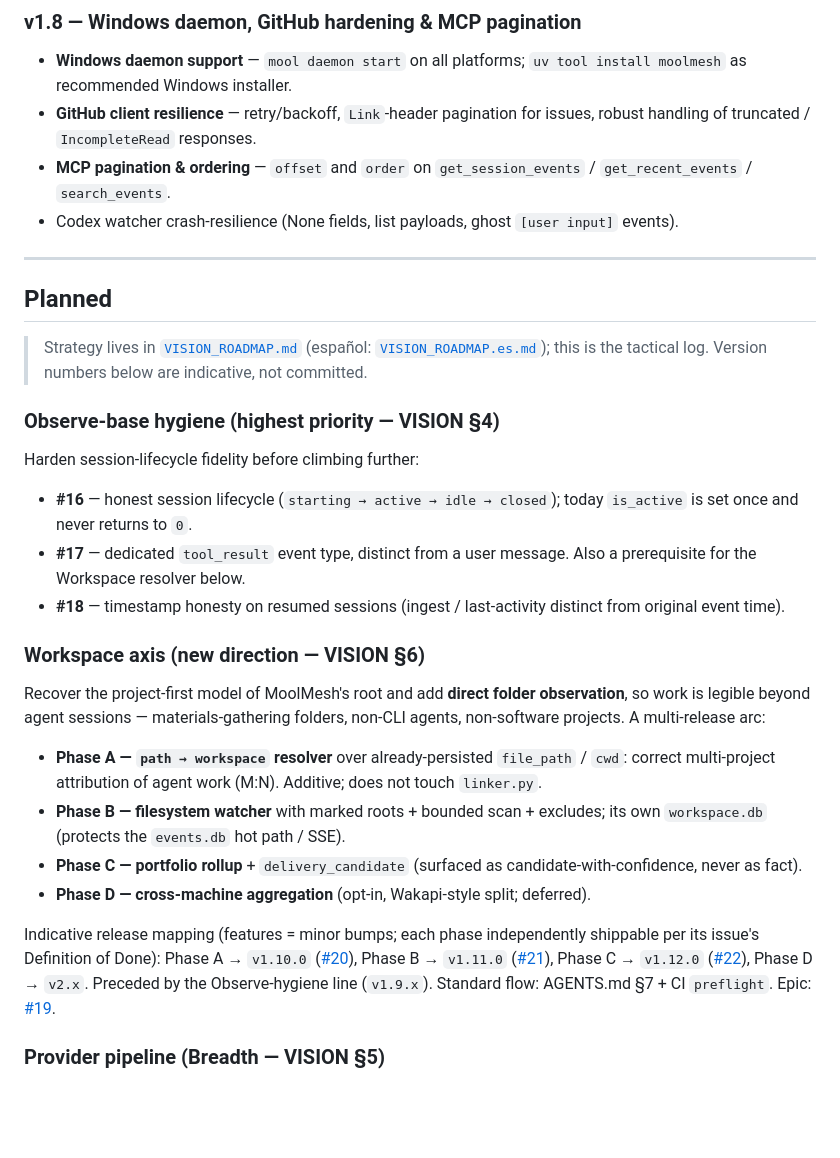
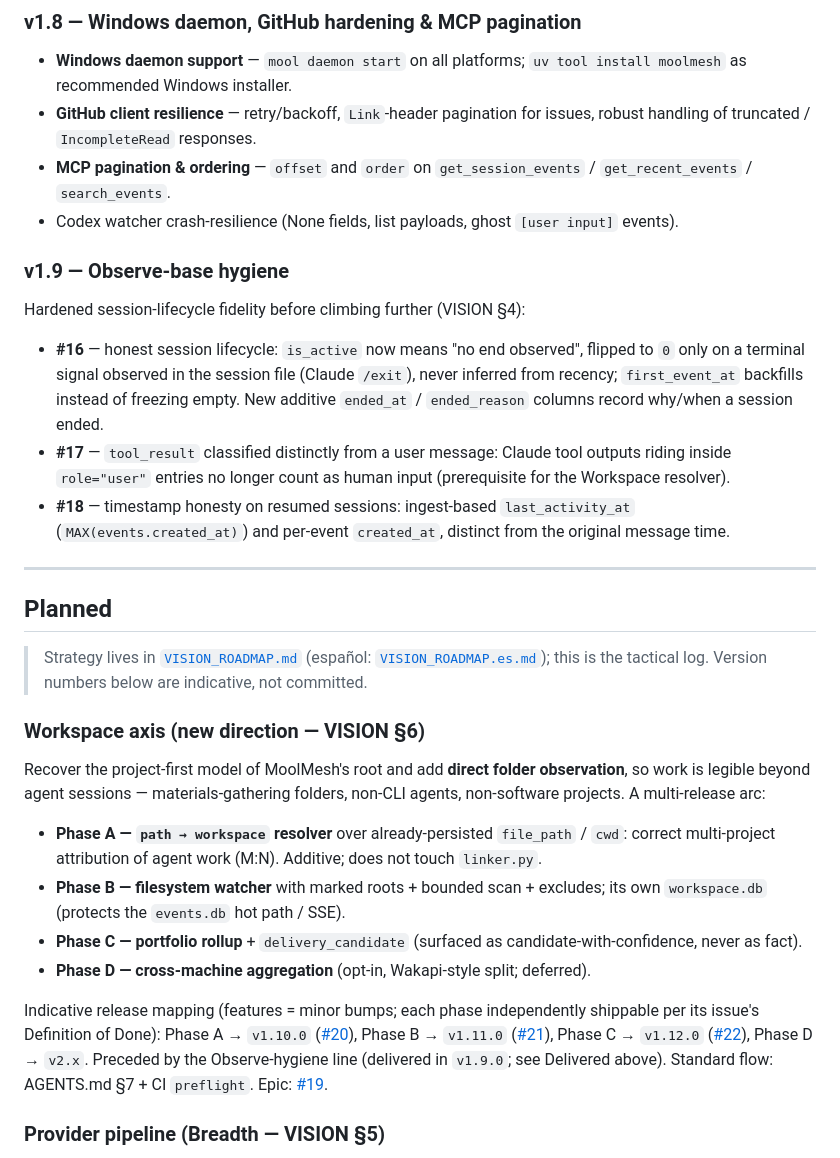
Before and after one commit to fmicalizzi/moolmesh, a Markdown page: ROADMAP.md, the part around one of its changes. Drawn GitHub-style; blank space fills up the shorter version.

Commit message:
docs: marcar v1.9.0 (higiene Observe) como Delivered en ROADMAP

```diff
--- a/ROADMAP.md
+++ b/ROADMAP.md
@@ -48,19 +48,19 @@ Last updated: September 2026 — v1.8.5
 - **MCP pagination & ordering** — `offset` and `order` on `get_session_events` / `get_recent_events` / `search_events`.
 - Codex watcher crash-resilience (None fields, list payloads, ghost `[user input]` events).
 
+### v1.9 — Observe-base hygiene
+
+Hardened session-lifecycle fidelity before climbing further (VISION §4):
+
+- **#16** — honest session lifecycle: `is_active` now means "no end observed", flipped to `0` only on a terminal signal observed in the session file (Claude `/exit`), never inferred from recency; `first_event_at` backfills instead of freezing empty. New additive `ended_at` / `ended_reason` columns record why/when a session ended.
+- **#17** — `tool_result` classified distinctly from a user message: Claude tool outputs riding inside `role="user"` entries no longer count as human input (prerequisite for the Workspace resolver).
+- **#18** — timestamp honesty on resumed sessions: ingest-based `last_activity_at` (`MAX(events.created_at)`) and per-event `created_at`, distinct from the original message time.
+
 ---
 
 ## Planned
 
 > Strategy lives in [`VISION_ROADMAP.md`](VISION_ROADMAP.md) (español: [`VISION_ROADMAP.es.md`](VISION_ROADMAP.es.md)); this is the tactical log. Version numbers below are indicative, not committed.
-
-### Observe-base hygiene (highest priority — VISION §4)
-
-Harden session-lifecycle fidelity before climbing further:
-
-- **#16** — honest session lifecycle (`starting → active → idle → closed`); today `is_active` is set once and never returns to `0`.
-- **#17** — dedicated `tool_result` event type, distinct from a user message. Also a prerequisite for the Workspace resolver below.
-- **#18** — timestamp honesty on resumed sessions (ingest / last-activity distinct from original event time).
 
 ### Workspace axis (new direction — VISION §6)
 
@@ -71,7 +71,7 @@ Recover the project-first model of MoolMesh's root and add **direct folder obser
 - **Phase C — portfolio rollup** + `delivery_candidate` (surfaced as candidate-with-confidence, never as fact).
 - **Phase D — cross-machine aggregation** (opt-in, Wakapi-style split; deferred).
 
-Indicative release mapping (features = minor bumps; each phase independently shippable per its issue's Definition of Done): Phase A → `v1.10.0` ([#20](https://github.com/fmicalizzi/moolmesh/issues/20)), Phase B → `v1.11.0` ([#21](https://github.com/fmicalizzi/moolmesh/issues/21)), Phase C → `v1.12.0` ([#22](https://github.com/fmicalizzi/moolmesh/issues/22)), Phase D → `v2.x`. Preceded by the Observe-hygiene line (`v1.9.x`). Standard flow: AGENTS.md §7 + CI `preflight`. Epic: [#19](https://github.com/fmicalizzi/moolmesh/issues/19).
+Indicative release mapping (features = minor bumps; each phase independently shippable per its issue's Definition of Done): Phase A → `v1.10.0` ([#20](https://github.com/fmicalizzi/moolmesh/issues/20)), Phase B → `v1.11.0` ([#21](https://github.com/fmicalizzi/moolmesh/issues/21)), Phase C → `v1.12.0` ([#22](https://github.com/fmicalizzi/moolmesh/issues/22)), Phase D → `v2.x`. Preceded by the Observe-hygiene line (delivered in `v1.9.0`; see Delivered above). Standard flow: AGENTS.md §7 + CI `preflight`. Epic: [#19](https://github.com/fmicalizzi/moolmesh/issues/19).
 
 ### Provider pipeline (Breadth — VISION §5)
 
```
Also changed, not shown: other parts of ROADMAP.md (+1 -1 lines).
